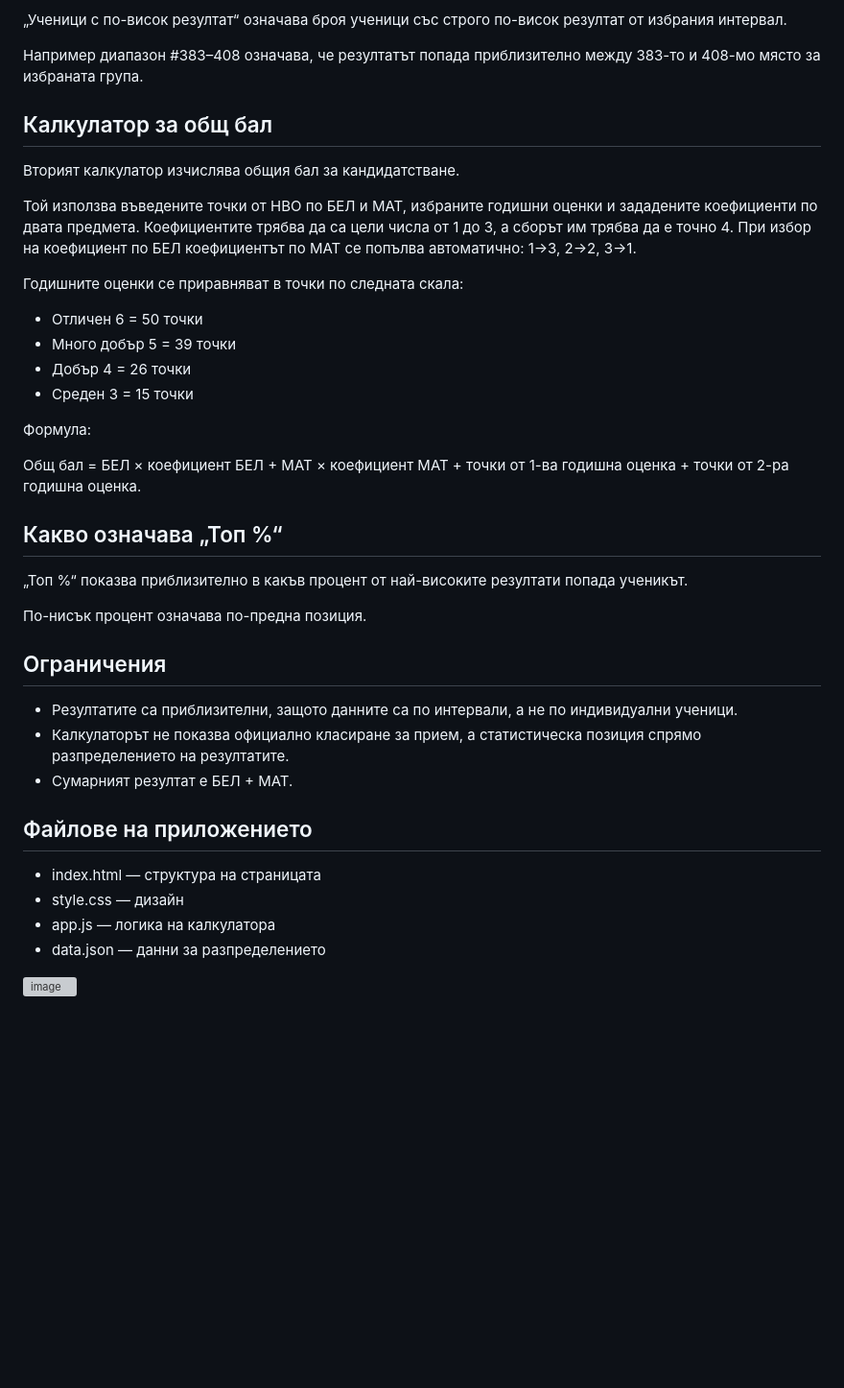
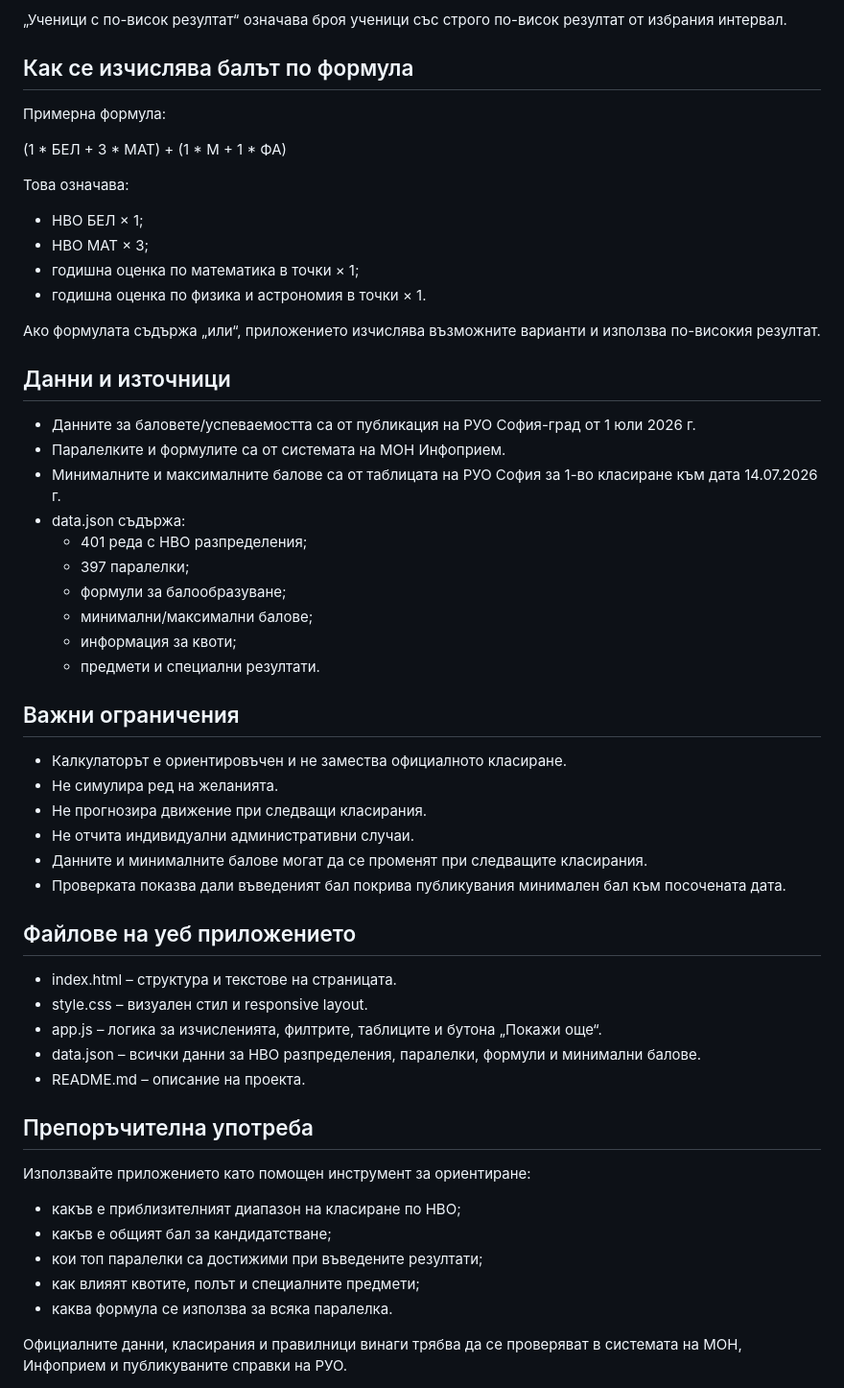
Before and after one commit to MariaPeicheva/SofiaNVO-placement-calculator, a Markdown page: README.md, the part around one of its changes. Shown at 96% size. Rendered like a GitHub page; blank space fills up the shorter version; grey boxes are pictures that could not be loaded.

```diff
--- a/README.md
+++ b/README.md
@@ -15,38 +66,57 @@
 
 „Ученици с по-висок резултат“ означава броя ученици със строго по-висок резултат от избрания интервал.
 
-Например диапазон #383–408 означава, че резултатът попада приблизително между 383-то и 408-мо място за избраната група.
+## Как се изчислява балът по формула
 
-## Калкулатор за общ бал
+Примерна формула:
 
-Вторият калкулатор изчислява общия бал за кандидатстване.
+(1 * БЕЛ + 3 * МАТ) + (1 * М + 1 * ФА)
 
-Той използва въведените точки от НВО по БЕЛ и МАТ, избраните годишни оценки и зададените коефициенти по двата предмета. Коефициентите трябва да са цели числа от 1 до 3, а сборът им трябва да е точно 4. При избор на коефициент по БЕЛ коефициентът по МАТ се попълва автоматично: 1→3, 2→2, 3→1.
+Това означава:
+- НВО БЕЛ × 1;
+- НВО МАТ × 3;
+- годишна оценка по математика в точки × 1;
+- годишна оценка по физика и астрономия в точки × 1.
 
-Годишните оценки се приравняват в точки по следната скала:
+Ако формулата съдържа „или“, приложението изчислява възможните варианти и използва по-високия резултат.
 
-- Отличен 6 = 50 точки
-- Много добър 5 = 39 точки
-- Добър 4 = 26 точки
-- Среден 3 = 15 точки
+## Данни и източници
 
-Формула:
+- Данните за баловете/успеваемостта са от публикация на РУО София-град от 1 юли 2026 г.
+- Паралелките и формулите са от системата на МОН Инфоприем.
+- Минималните и максималните балове са от таблицата на РУО София за 1-во класиране към дата 14.07.2026 г.
+- data.json съдържа:
+  - 401 реда с НВО разпределения;
+  - 397 паралелки;
+  - формули за балообразуване;
+  - минимални/максимални балове;
+  - информация за квоти;
+  - предмети и специални резултати.
 
-Общ бал = БЕЛ × коефициент БЕЛ + МАТ × коефициент МАТ + точки от 1-ва годишна оценка + точки от 2-ра годишна оценка.
+## Важни ограничения
 
-## Какво означава „Топ %“
-„Топ %“ показва приблизително в какъв процент от най-високите резултати попада ученикът.
+- Калкулаторът е ориентировъчен и не замества официалното класиране.
+- Не симулира ред на желанията.
+- Не прогнозира движение при следващи класирания.
+- Не отчита индивидуални административни случаи.
+- Данните и минималните балове могат да се променят при следващите класирания.
+- Проверката показва дали въведеният бал покрива публикувания минимален бал към посочената дата.
 
-По-нисък процент означава по-предна позиция.
+## Файлове на уеб приложението
 
-## Ограничения
-- Резултатите са приблизителни, защото данните са по интервали, а не по индивидуални ученици.
-- Калкулаторът не показва официално класиране за прием, а статистическа позиция спрямо разпределението на резултатите.
-- Сумарният резултат е БЕЛ + МАТ.
+- index.html – структура и текстове на страницата.
+- style.css – визуален стил и responsive layout.
+- app.js – логика за изчисленията, филтрите, таблиците и бутона „Покажи още“.
+- data.json – всички данни за НВО разпределения, паралелки, формули и минимални балове.
+- README.md – описание на проекта.
 
-## Файлове на приложението
-- index.html — структура на страницата
-- style.css — дизайн
-- app.js — логика на калкулатора
-- data.json — данни за разпределението
-<img width="1501" height="1225" alt="image" src="https://github.com/user-attachments/assets/8e9c5f8c-8129-43fb-a35c-d5f26097b35f" />
+## Препоръчителна употреба
+
+Използвайте приложението като помощен инструмент за ориентиране:
+- какъв е приблизителният диапазон на класиране по НВО;
+- какъв е общият бал за кандидатстване;
+- кои топ паралелки са достижими при въведените резултати;
+- как влияят квотите, полът и специалните предмети;
+- каква формула се използва за всяка паралелка.
+
+Официалните данни, класирания и правилници винаги трябва да се проверяват в системата на МОН, Инфоприем и публикуваните справки на РУО.
```
Also changed, not shown: other parts of README.md (+63 -12 lines).
